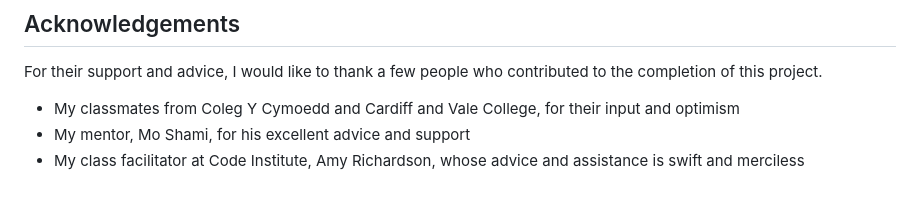
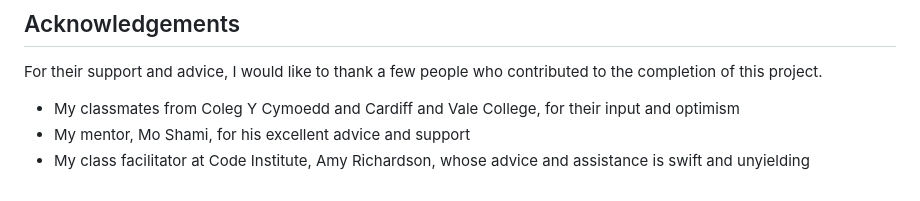
Before and after one commit to amorychambers/ci-ms2-interactivity, a Markdown page: README.md, the part around the change. GitHub-like rendering.

Commit message:
cleanup readme

```diff
--- a/README.md
+++ b/README.md
@@ -981,4 +981,4 @@ For their support and advice, I would like to thank a few people who contributed
 
  - My classmates from Coleg Y Cymoedd and Cardiff and Vale College, for their input and optimism
  - My mentor, Mo Shami, for his excellent advice and support
- - My class facilitator at Code Institute, Amy Richardson, whose advice and assistance is swift and merciless
+ - My class facilitator at Code Institute, Amy Richardson, whose advice and assistance is swift and unyielding
```
